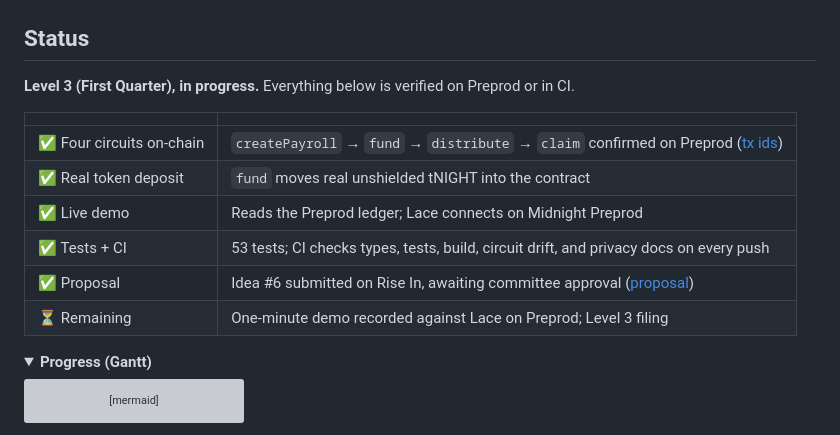
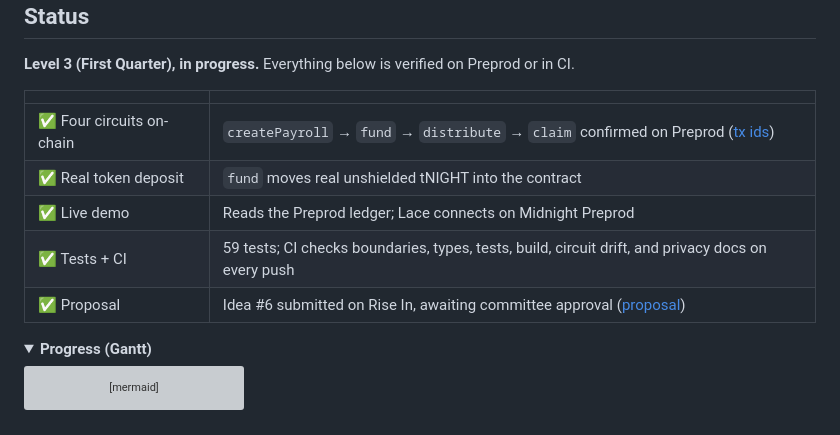
Before and after one commit to TadeyRuk/Eclipse, a Markdown page: README.md, the part around the change. Rendered like a GitHub page; folded sections open; grey boxes are pictures that could not be loaded.

Commit message:
docs(readme): remove remaining status line

```diff
--- a/README.md
+++ b/README.md
@@ -41,9 +41,8 @@ program, Level 3 idea #6, _Private Payroll / Splits_.
 | ✅ Four circuits on-chain | `createPayroll` → `fund` → `distribute` → `claim` confirmed on Preprod ([tx ids](docs/evidence/l3-onchain-lifecycle.json)) |
 | ✅ Real token deposit     | `fund` moves real unshielded tNIGHT into the contract                                                                      |
 | ✅ Live demo              | Reads the Preprod ledger; Lace connects on Midnight Preprod                                                                |
-| ✅ Tests + CI             | 53 tests; CI checks types, tests, build, circuit drift, and privacy docs on every push                                     |
+| ✅ Tests + CI             | 59 tests; CI checks boundaries, types, tests, build, circuit drift, and privacy docs on every push                         |
 | ✅ Proposal               | Idea #6 submitted on Rise In, awaiting committee approval ([proposal](docs/proposal.md))                                   |
-| ⏳ Remaining              | One-minute demo recorded against Lace on Preprod; Level 3 filing                                                           |
 
 <details id="progress-gantt">
 <summary><b>Progress (Gantt)</b></summary>
```
